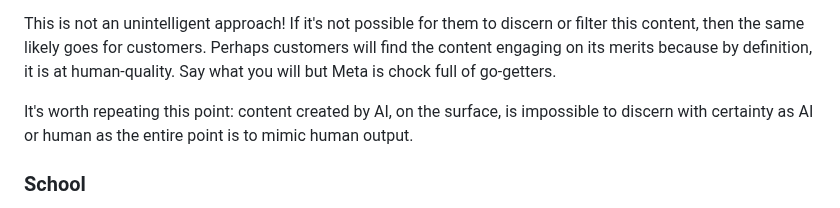
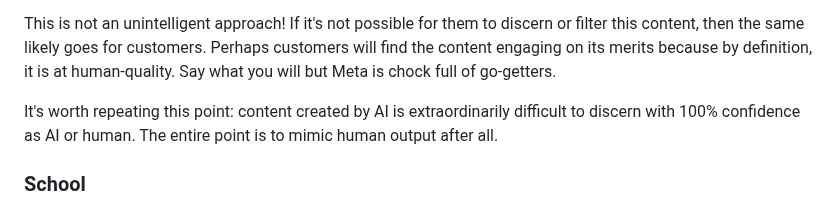
Before and after one commit to jmoak3/jmoak3.github.io, a Markdown page: posts/slop-identify.md, the part around the change. Rendered like a GitHub page.

```diff
--- a/posts/slop-identify.md
+++ b/posts/slop-identify.md
@@ -22,7 +22,7 @@ It's worth seriously considering what it means if Meta's products cannot discern
 
 This is not an unintelligent approach! If it's not possible for them to discern or filter this content, then the same likely goes for customers. Perhaps customers will find the content engaging on its merits because by definition, it is at human-quality. Say what you will but Meta is chock full of go-getters.
 
-It's worth repeating this point: content created by AI, on the surface, is impossible to discern with certainty as AI or human as the entire point is to mimic human output.
+It's worth repeating this point: content created by AI is extraordinarily difficult to discern with 100% confidence as AI or human. The entire point is to mimic human output after all.
 
 ### School
 While Meta might gleefully welcome the deluge of new high quality content to keep customers engaged, not everybody has the priviledge of leaning in. Schools, as we discussed, are in quite the pickle here.
```
